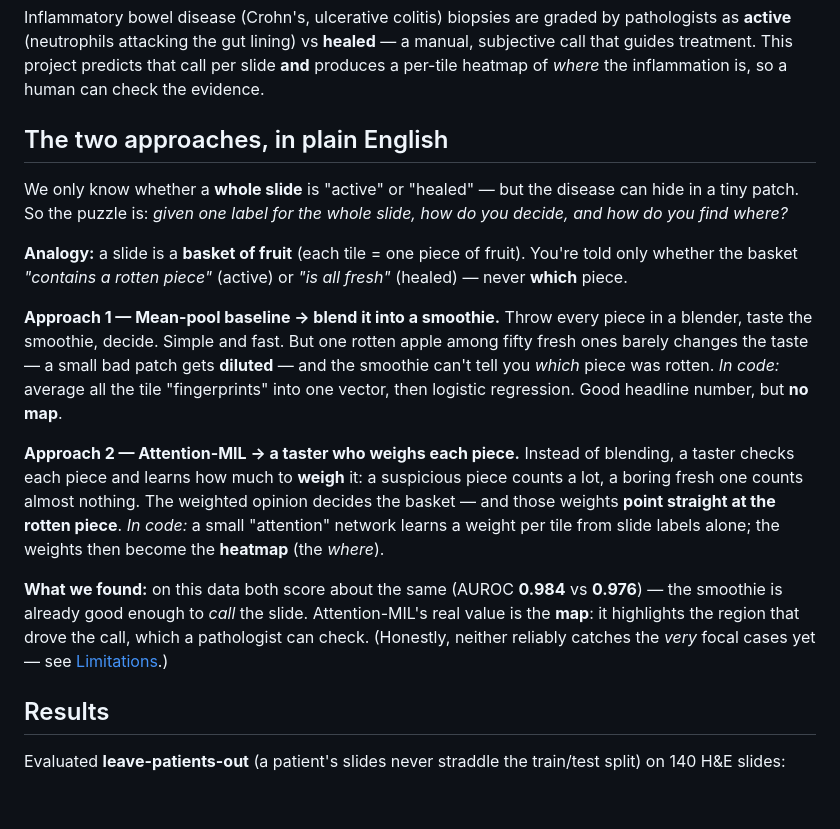
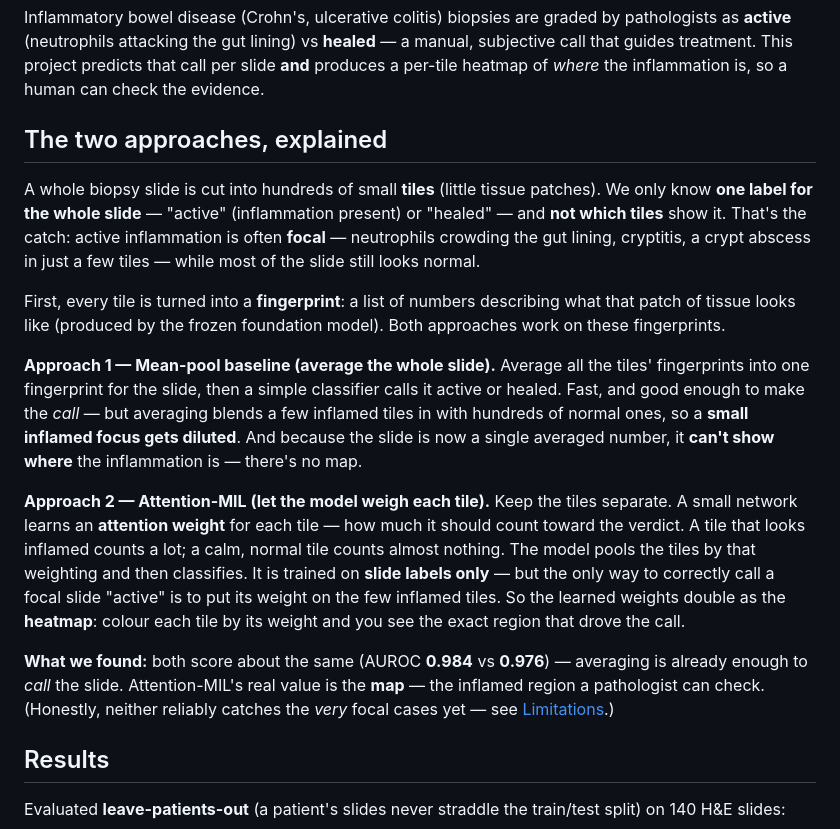
Before and after one commit to narayananr/ibd-pathology, a Markdown page: README.md, the part around the change. GitHub-like rendering; blank space fills up the shorter version.

Commit message:
README: explain the two approaches in real domain terms (tiles/inflammation), not a metaphor
Co-Authored-By: Claude Opus 4.8 (1M context) <noreply@anthropic.com>

```diff
--- a/README.md
+++ b/README.md
@@ -20,32 +20,33 @@ Inflammatory bowel disease (Crohn's, ulcerative colitis) biopsies are graded by
 project predicts that call per slide **and** produces a per-tile heatmap of *where* the inflammation is, so a
 human can check the evidence.
 
-## The two approaches, in plain English
+## The two approaches, explained
 
-We only know whether a **whole slide** is "active" or "healed" — but the disease can hide in a tiny patch.
-So the puzzle is: *given one label for the whole slide, how do you decide, and how do you find where?*
+A whole biopsy slide is cut into hundreds of small **tiles** (little tissue patches). We only know **one
+label for the whole slide** — "active" (inflammation present) or "healed" — and **not which tiles** show it.
+That's the catch: active inflammation is often **focal** — neutrophils crowding the gut lining, cryptitis, a
+crypt abscess in just a few tiles — while most of the slide still looks normal.
 
-**Analogy:** a slide is a **basket of fruit** (each tile = one piece of fruit). You're told only whether the
-basket *"contains a rotten piece"* (active) or *"is all fresh"* (healed) — never **which** piece.
+First, every tile is turned into a **fingerprint**: a list of numbers describing what that patch of tissue
+looks like (produced by the frozen foundation model). Both approaches work on these fingerprints.
 
-**Approach 1 — Mean-pool baseline → blend it into a smoothie.**
-Throw every piece in a blender, taste the smoothie, decide. Simple and fast. But one rotten apple among
-fifty fresh ones barely changes the taste — a small bad patch gets **diluted** — and the smoothie can't tell
-you *which* piece was rotten.
-*In code:* average all the tile "fingerprints" into one vector, then logistic regression. Good headline
-number, but **no map**.
+**Approach 1 — Mean-pool baseline (average the whole slide).**
+Average all the tiles' fingerprints into one fingerprint for the slide, then a simple classifier calls it
+active or healed. Fast, and good enough to make the *call* — but averaging blends a few inflamed tiles in
+with hundreds of normal ones, so a **small inflamed focus gets diluted**. And because the slide is now a
+single averaged number, it **can't show where** the inflammation is — there's no map.
 
-**Approach 2 — Attention-MIL → a taster who weighs each piece.**
-Instead of blending, a taster checks each piece and learns how much to **weigh** it: a suspicious piece
-counts a lot, a boring fresh one counts almost nothing. The weighted opinion decides the basket — and those
-weights **point straight at the rotten piece**.
-*In code:* a small "attention" network learns a weight per tile from slide labels alone; the weights then
-become the **heatmap** (the *where*).
+**Approach 2 — Attention-MIL (let the model weigh each tile).**
+Keep the tiles separate. A small network learns an **attention weight** for each tile — how much it should
+count toward the verdict. A tile that looks inflamed counts a lot; a calm, normal tile counts almost nothing.
+The model pools the tiles by that weighting and then classifies. It is trained on **slide labels only** — but
+the only way to correctly call a focal slide "active" is to put its weight on the few inflamed tiles. So the
+learned weights double as the **heatmap**: colour each tile by its weight and you see the exact region that
+drove the call.
 
-**What we found:** on this data both score about the same (AUROC **0.984** vs **0.976**) — the smoothie is
-already good enough to *call* the slide. Attention-MIL's real value is the **map**: it highlights the region
-that drove the call, which a pathologist can check. (Honestly, neither reliably catches the *very* focal
-cases yet — see [Limitations](#limitations).)
+**What we found:** both score about the same (AUROC **0.984** vs **0.976**) — averaging is already enough to
+*call* the slide. Attention-MIL's real value is the **map** — the inflamed region a pathologist can check.
+(Honestly, neither reliably catches the *very* focal cases yet — see [Limitations](#limitations).)
 
 ## Results
 
```
